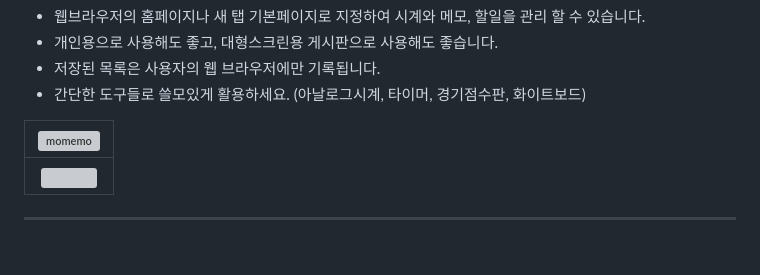
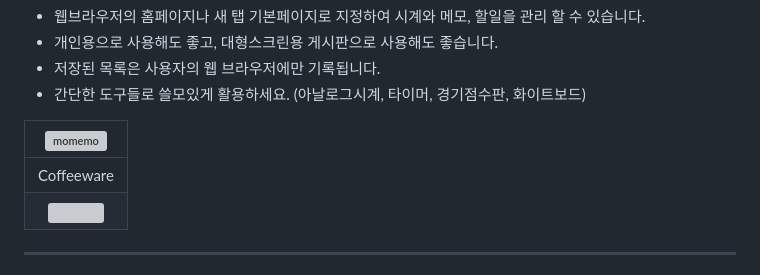
Before and after one commit to mcnorton/mome, a Markdown page: README.md, the part around the change. Rendered like a GitHub page; grey boxes are pictures that could not be loaded.

```diff
--- a/README.md
+++ b/README.md
@@ -15,6 +15,7 @@
 
 | ![momemo](https://github.com/mcnorton/mome/assets/4551495/660bcb5c-fed8-451e-94e6-2965722fed24)  |
 |:--:|
+| Coffeeware |
 | <a href="https://qr.kakaopay.com/Ej7rXgFvM73a04911"><img src="https://github.com/user-attachments/assets/168f7d6e-4bcb-4978-be2a-ed598bd63e31" width="250" height="308"></a> |
 
 
```
